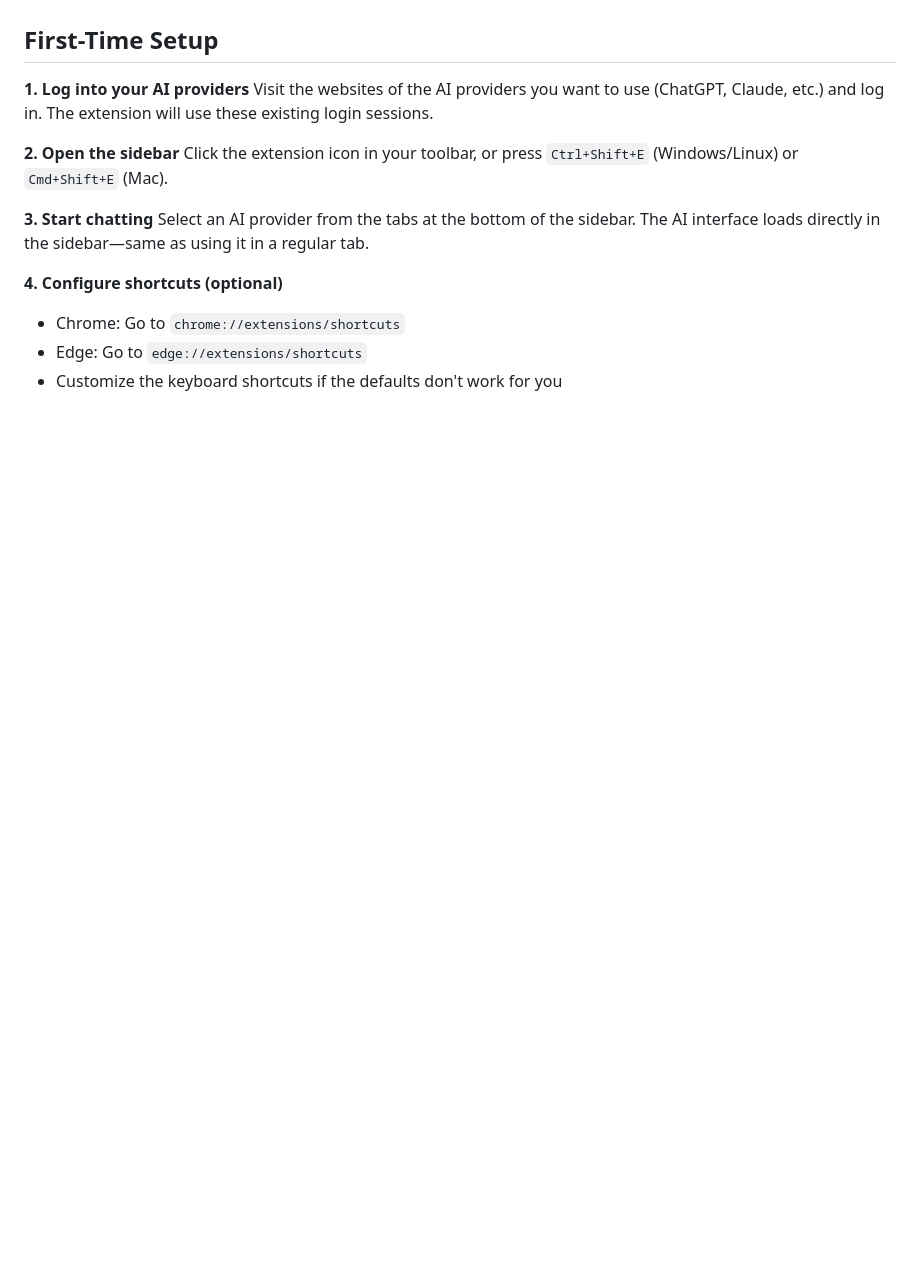
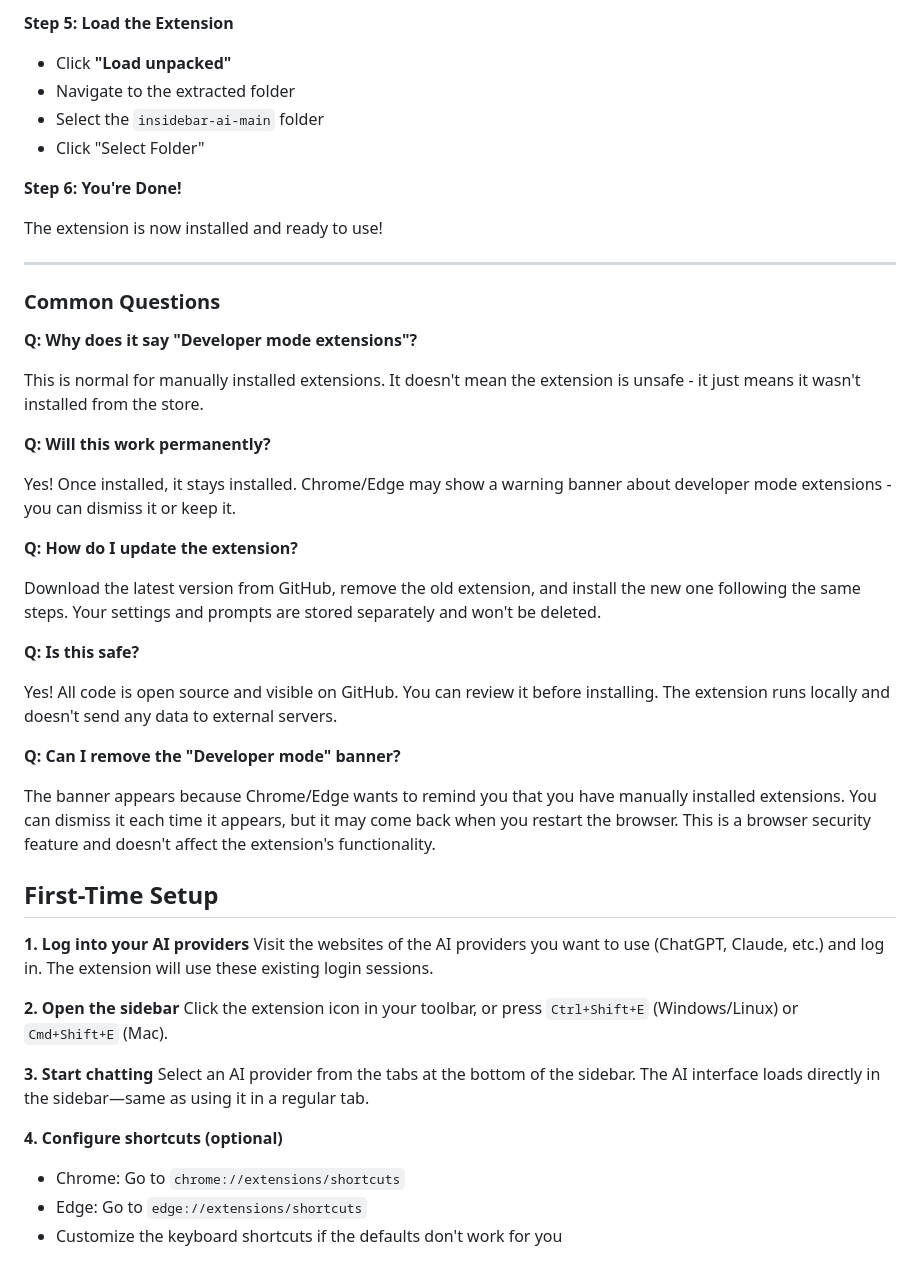
Before and after one commit to xiaolai/insidebar-ai, a Markdown page: README.md, the part around one of its changes. Rendered like a GitHub page; blank space fills up the shorter version.

```diff
--- a/README.md
+++ b/README.md
@@ -83,3 +120,37 @@ This extension is designed to be easily self-hosted. All code is vanilla JavaScr
+**Step 5: Load the Extension**
+
+- Click **"Load unpacked"**
+- Navigate to the extracted folder
+- Select the `insidebar-ai-main` folder
+- Click "Select Folder"
+
+**Step 6: You're Done!**
+
+The extension is now installed and ready to use!
+
+---
+
+### Common Questions
+
+**Q: Why does it say "Developer mode extensions"?**
+
+This is normal for manually installed extensions. It doesn't mean the extension is unsafe - it just means it wasn't installed from the store.
+
+**Q: Will this work permanently?**
+
+Yes! Once installed, it stays installed. Chrome/Edge may show a warning banner about developer mode extensions - you can dismiss it or keep it.
+
+**Q: How do I update the extension?**
+
+Download the latest version from GitHub, remove the old extension, and install the new one following the same steps. Your settings and prompts are stored separately and won't be deleted.
+
+**Q: Is this safe?**
+
+Yes! All code is open source and visible on GitHub. You can review it before installing. The extension runs locally and doesn't send any data to external servers.
+
+**Q: Can I remove the "Developer mode" banner?**
+
+The banner appears because Chrome/Edge wants to remind you that you have manually installed extensions. You can dismiss it each time it appears, but it may come back when you restart the browser. This is a browser security feature and doesn't affect the extension's functionality.
 
 ## First-Time Setup
 
```
Also changed, not shown: other parts of README.md (+64 -27 lines).
